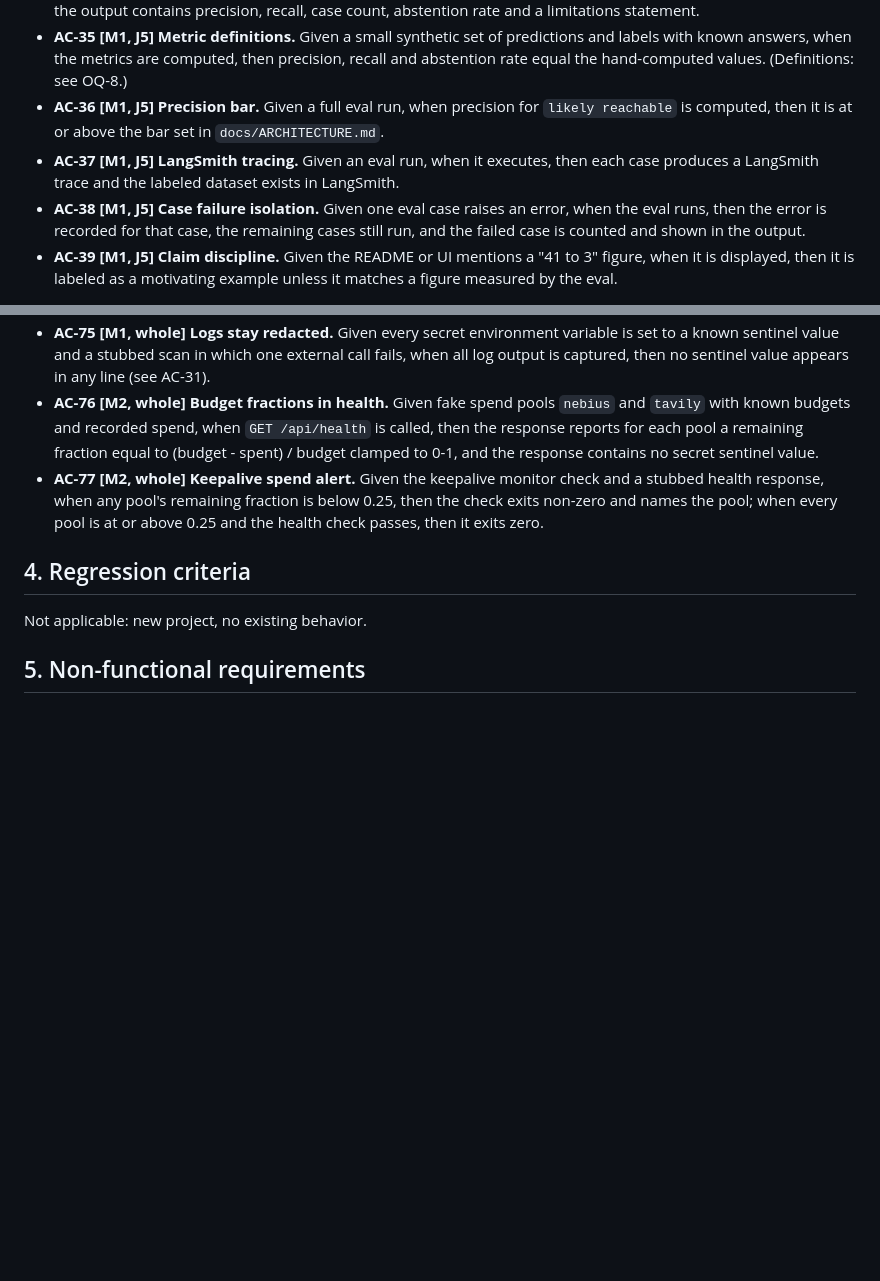
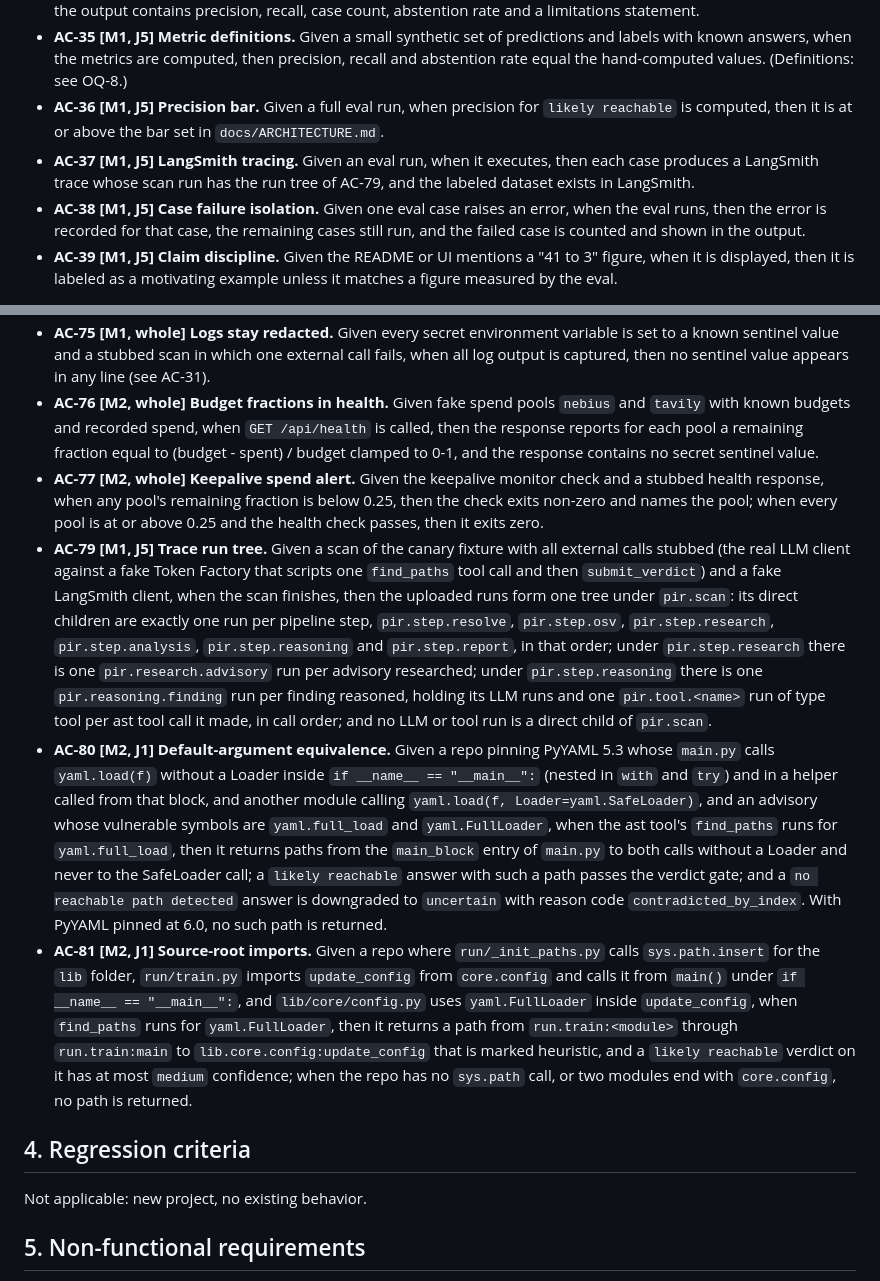
Before and after one commit to jegadeesh17/ProveItReachable, a Markdown page: docs/SPEC.md, 2 parts joined by grey strips. Rendered like a GitHub page; blank space fills up the shorter version.

Commit message:
docs(spec): add AC-79 trace run tree, AC-80 default-argument equivalence, AC-81 source-root imports; amend AC-37

```diff
--- a/docs/SPEC.md
+++ b/docs/SPEC.md
@@ -133,7 +133,7 @@ Format: Given / When / Then. Each criterion is tagged with its milestone and jou
 - **AC-34 [M1, J5] Metrics reported.** Given the eval script runs to completion, when it prints and saves results, then the output contains precision, recall, case count, abstention rate and a limitations statement.
 - **AC-35 [M1, J5] Metric definitions.** Given a small synthetic set of predictions and labels with known answers, when the metrics are computed, then precision, recall and abstention rate equal the hand-computed values. (Definitions: see OQ-8.)
 - **AC-36 [M1, J5] Precision bar.** Given a full eval run, when precision for `likely reachable` is computed, then it is at or above the bar set in `docs/ARCHITECTURE.md`.
-- **AC-37 [M1, J5] LangSmith tracing.** Given an eval run, when it executes, then each case produces a LangSmith trace and the labeled dataset exists in LangSmith.
+- **AC-37 [M1, J5] LangSmith tracing.** Given an eval run, when it executes, then each case produces a LangSmith trace whose scan run has the run tree of AC-79, and the labeled dataset exists in LangSmith.
 - **AC-38 [M1, J5] Case failure isolation.** Given one eval case raises an error, when the eval runs, then the error is recorded for that case, the remaining cases still run, and the failed case is counted and shown in the output.
 - **AC-39 [M1, J5] Claim discipline.** Given the README or UI mentions a "41 to 3" figure, when it is displayed, then it is labeled as a motivating example unless it matches a figure measured by the eval.
 
@@ -193,6 +193,9 @@ Format: Given / When / Then. Each criterion is tagged with its milestone and jou
 - **AC-75 [M1, whole] Logs stay redacted.** Given every secret environment variable is set to a known sentinel value and a stubbed scan in which one external call fails, when all log output is captured, then no sentinel value appears in any line (see AC-31).
 - **AC-76 [M2, whole] Budget fractions in health.** Given fake spend pools `nebius` and `tavily` with known budgets and recorded spend, when `GET /api/health` is called, then the response reports for each pool a remaining fraction equal to (budget - spent) / budget clamped to 0-1, and the response contains no secret sentinel value.
 - **AC-77 [M2, whole] Keepalive spend alert.** Given the keepalive monitor check and a stubbed health response, when any pool's remaining fraction is below 0.25, then the check exits non-zero and names the pool; when every pool is at or above 0.25 and the health check passes, then it exits zero.
+- **AC-79 [M1, J5] Trace run tree.** Given a scan of the canary fixture with all external calls stubbed (the real LLM client against a fake Token Factory that scripts one `find_paths` tool call and then `submit_verdict`) and a fake LangSmith client, when the scan finishes, then the uploaded runs form one tree under `pir.scan`: its direct children are exactly one run per pipeline step, `pir.step.resolve`, `pir.step.osv`, `pir.step.research`, `pir.step.analysis`, `pir.step.reasoning` and `pir.step.report`, in that order; under `pir.step.research` there is one `pir.research.advisory` run per advisory researched; under `pir.step.reasoning` there is one `pir.reasoning.finding` run per finding reasoned, holding its LLM runs and one `pir.tool.<name>` run of type tool per ast tool call it made, in call order; and no LLM or tool run is a direct child of `pir.scan`.
+- **AC-80 [M2, J1] Default-argument equivalence.** Given a repo pinning PyYAML 5.3 whose `main.py` calls `yaml.load(f)` without a Loader inside `if __name__ == "__main__":` (nested in `with` and `try`) and in a helper called from that block, and another module calling `yaml.load(f, Loader=yaml.SafeLoader)`, and an advisory whose vulnerable symbols are `yaml.full_load` and `yaml.FullLoader`, when the ast tool's `find_paths` runs for `yaml.full_load`, then it returns paths from the `main_block` entry of `main.py` to both calls without a Loader and never to the SafeLoader call; a `likely reachable` answer with such a path passes the verdict gate; and a `no reachable path detected` answer is downgraded to `uncertain` with reason code `contradicted_by_index`. With PyYAML pinned at 6.0, no such path is returned.
+- **AC-81 [M2, J1] Source-root imports.** Given a repo where `run/_init_paths.py` calls `sys.path.insert` for the `lib` folder, `run/train.py` imports `update_config` from `core.config` and calls it from `main()` under `if __name__ == "__main__":`, and `lib/core/config.py` uses `yaml.FullLoader` inside `update_config`, when `find_paths` runs for `yaml.FullLoader`, then it returns a path from `run.train:<module>` through `run.train:main` to `lib.core.config:update_config` that is marked heuristic, and a `likely reachable` verdict on it has at most `medium` confidence; when the repo has no `sys.path` call, or two modules end with `core.config`, no path is returned.
 
 ## 4. Regression criteria
 
```
Also changed, not shown: docs/ARCHITECTURE.md (+3 -3 lines).
